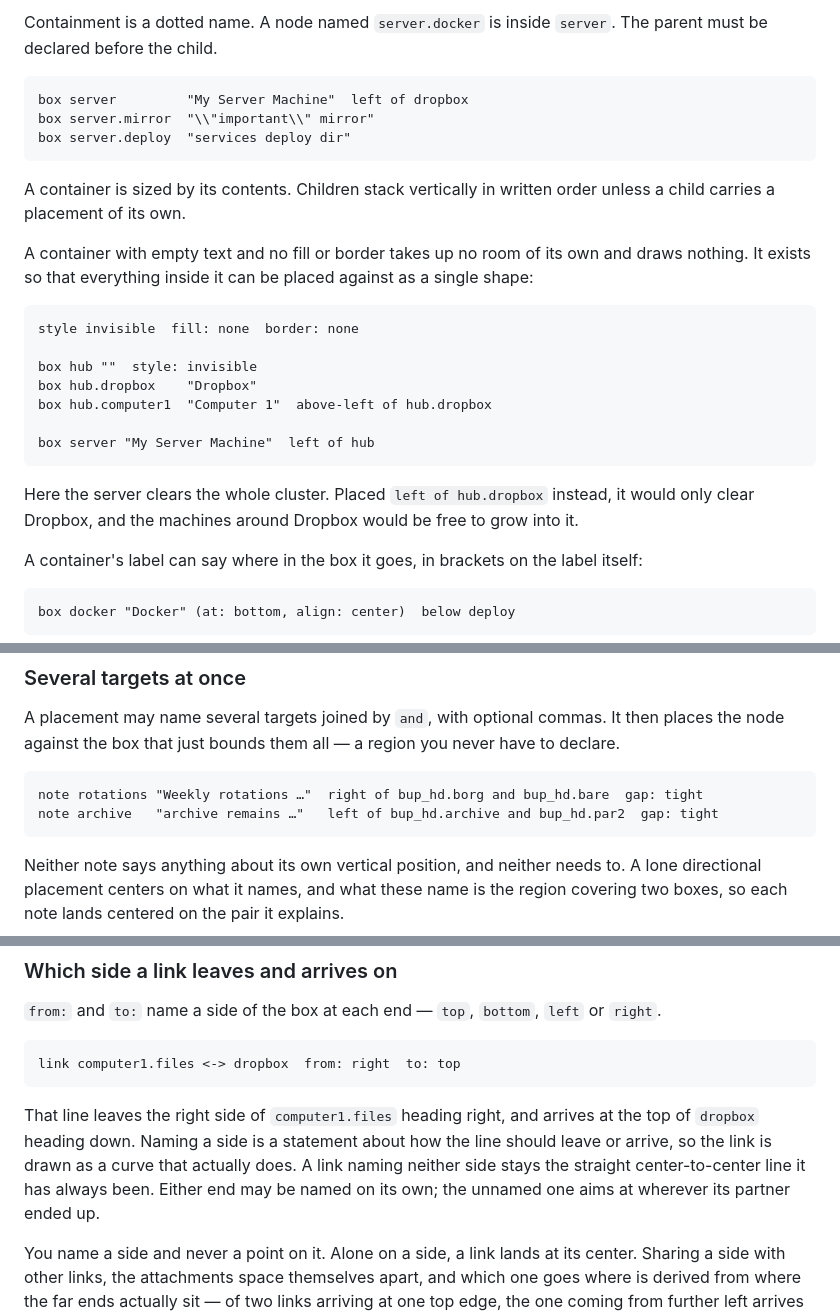
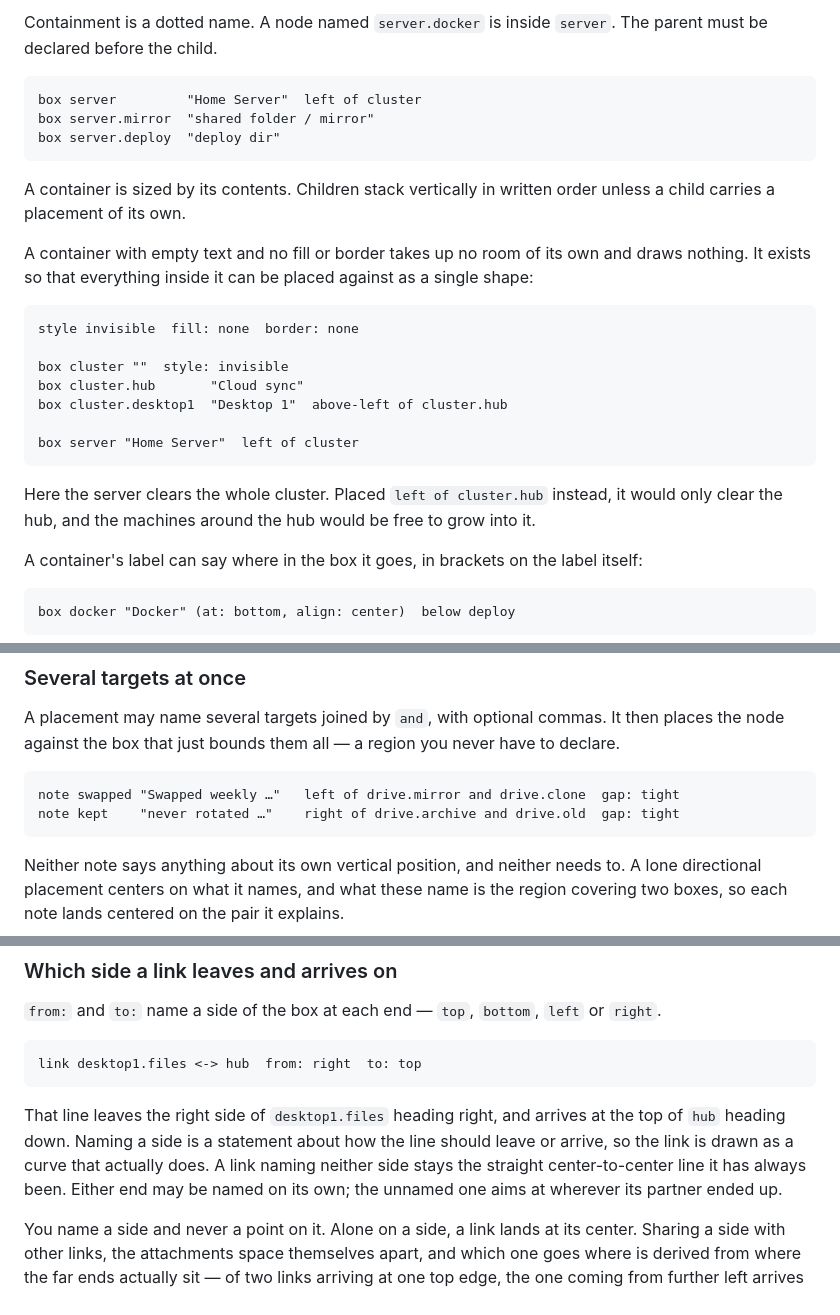
Before and after one commit to reladraw/reladraw, a Markdown page: SYNTAX.md, 3 parts joined by grey strips. Rendered like a GitHub page.

````diff
--- a/SYNTAX.md
+++ b/SYNTAX.md
@@ -61,9 +61,9 @@ Every kind of text has a default, and `size:` overrides it exactly as `fill:` ov
 Containment is a dotted name. A node named `server.docker` is inside `server`. The parent must be declared before the child.
 
 ```
-box server         "My Server Machine"  left of dropbox
-box server.mirror  "\\"important\\" mirror"
-box server.deploy  "services deploy dir"
+box server         "Home Server"  left of cluster
+box server.mirror  "shared folder / mirror"
+box server.deploy  "deploy dir"
 ```
 
 A container is sized by its contents. Children stack vertically in written order unless a child carries a placement of its own.
@@ -73,14 +73,14 @@ A container with empty text and no fill or border takes up no room of its own an
 ```
 style invisible  fill: none  border: none
 
-box hub ""  style: invisible
-box hub.dropbox    "Dropbox"
-box hub.computer1  "Computer 1"  above-left of hub.dropbox
+box cluster ""  style: invisible
+box cluster.hub       "Cloud sync"
+box cluster.desktop1  "Desktop 1"  above-left of cluster.hub
 
-box server "My Server Machine"  left of hub
+box server "Home Server"  left of cluster
 ```
 
-Here the server clears the whole cluster. Placed `left of hub.dropbox` instead, it would only clear Dropbox, and the machines around Dropbox would be free to grow into it.
+Here the server clears the whole cluster. Placed `left of cluster.hub` instead, it would only clear the hub, and the machines around the hub would be free to grow into it.
 
 A container's label can say where in the box it goes, in brackets on the label itself:
 
@@ -222,8 +222,8 @@ Naming an edge in front of it aligns that edge instead of the center. `top level
 A placement may name several targets joined by `and`, with optional commas. It then places the node against the box that just bounds them all — a region you never have to declare.
 
 ```
-note rotations "Weekly rotations …"  right of bup_hd.borg and bup_hd.bare  gap: tight
-note archive   "archive remains …"   left of bup_hd.archive and bup_hd.par2  gap: tight
+note swapped "Swapped weekly …"   left of drive.mirror and drive.clone  gap: tight
+note kept    "never rotated …"    right of drive.archive and drive.old  gap: tight
 ```
 
 Neither note says anything about its own vertical position, and neither needs to. A lone directional placement centers on what it names, and what these name is the region covering two boxes, so each note lands centered on the pair it explains.
@@ -332,10 +332,10 @@ An unlabeled link asks for nothing, since every gap is wide enough for an arrowh
 `from:` and `to:` name a side of the box at each end — `top`, `bottom`, `left` or `right`.
 
 ```
-link computer1.files <-> dropbox  from: right  to: top
+link desktop1.files <-> hub  from: right  to: top
 ```
 
-That line leaves the right side of `computer1.files` heading right, and arrives at the top of `dropbox` heading down. Naming a side is a statement about how the line should leave or arrive, so the link is drawn as a curve that actually does. A link naming neither side stays the straight center-to-center line it has always been. Either end may be named on its own; the unnamed one aims at wherever its partner ended up.
+That line leaves the right side of `desktop1.files` heading right, and arrives at the top of `hub` heading down. Naming a side is a statement about how the line should leave or arrive, so the link is drawn as a curve that actually does. A link naming neither side stays the straight center-to-center line it has always been. Either end may be named on its own; the unnamed one aims at wherever its partner ended up.
 
 You name a side and never a point on it. Alone on a side, a link lands at its center. Sharing a side with other links, the attachments space themselves apart, and which one goes where is derived from where the far ends actually sit — of two links arriving at one top edge, the one coming from further left arrives further left. Move a box and the order follows it. This is the same rule as boxes not overlapping: the tool separates things by default and reads the direction off the solved layout rather than asking you.
 
````
Also changed, not shown: other parts of SYNTAX.md (+12 -12 lines), README.md (+4 -4 lines), docs/arch-render.png, 10 other files.
